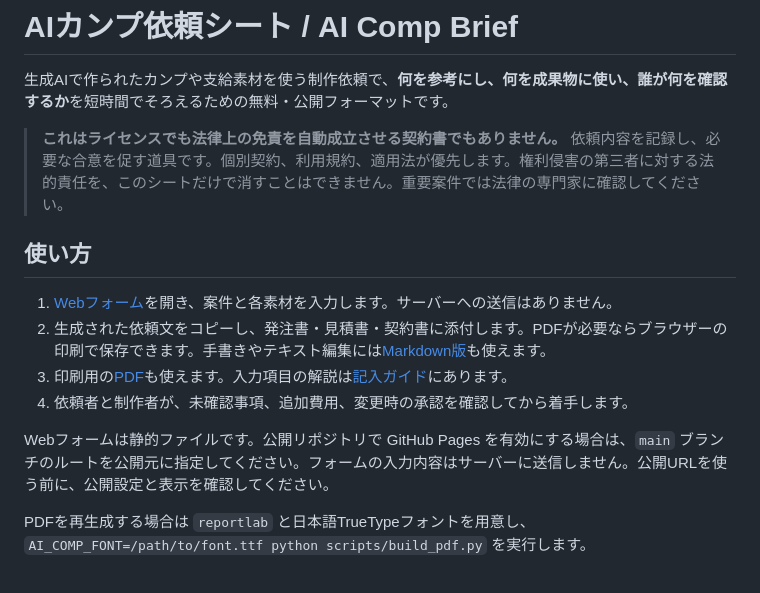
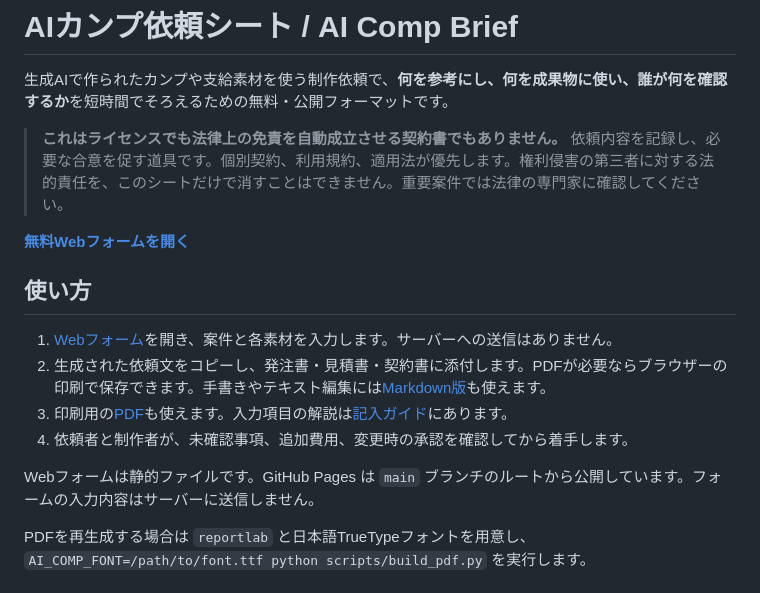
Before and after one commit to hatteinc/ai-comp-brief, a Markdown page: README.md, the part around one of its changes. Drawn GitHub-style.

Commit message:
Link to live web form

```diff
--- a/README.md
+++ b/README.md
@@ -4,5 +4,7 @@
 
 > **これはライセンスでも法律上の免責を自動成立させる契約書でもありません。** 依頼内容を記録し、必要な合意を促す道具です。個別契約、利用規約、適用法が優先します。権利侵害の第三者に対する法的責任を、このシートだけで消すことはできません。重要案件では法律の専門家に確認してください。
 
+**[無料Webフォームを開く](https://hatteinc.github.io/ai-comp-brief/)**
+
 ## 使い方
 
@@ -11,7 +13,7 @@
 3. 印刷用の[PDF](AIカンプ依頼シート.pdf)も使えます。入力項目の解説は[記入ガイド](docs/guide.md)にあります。
 4. 依頼者と制作者が、未確認事項、追加費用、変更時の承認を確認してから着手します。
 
-Webフォームは静的ファイルです。公開リポジトリで GitHub Pages を有効にする場合は、`main` ブランチのルートを公開元に指定してください。フォームの入力内容はサーバーに送信しません。公開URLを使う前に、公開設定と表示を確認してください。
+Webフォームは静的ファイルです。GitHub Pages は `main` ブランチのルートから公開しています。フォームの入力内容はサーバーに送信しません。
 
 PDFを再生成する場合は `reportlab` と日本語TrueTypeフォントを用意し、`AI_COMP_FONT=/path/to/font.ttf python scripts/build_pdf.py` を実行します。
 
```
Also changed, not shown: other parts of README.md (+1 -1 lines).
